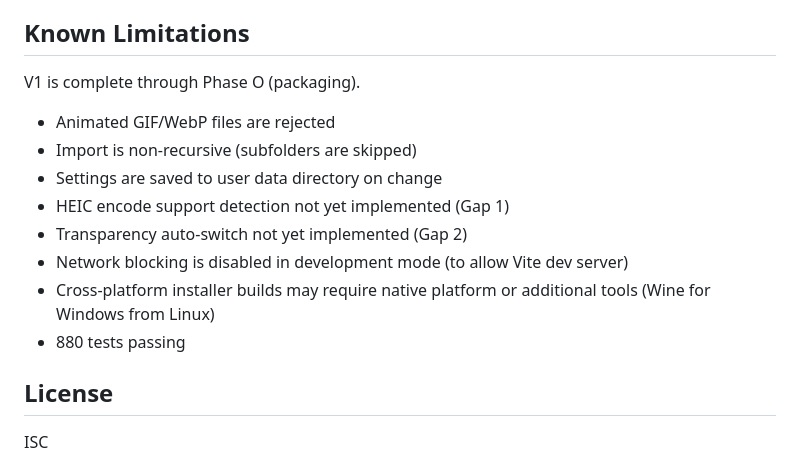
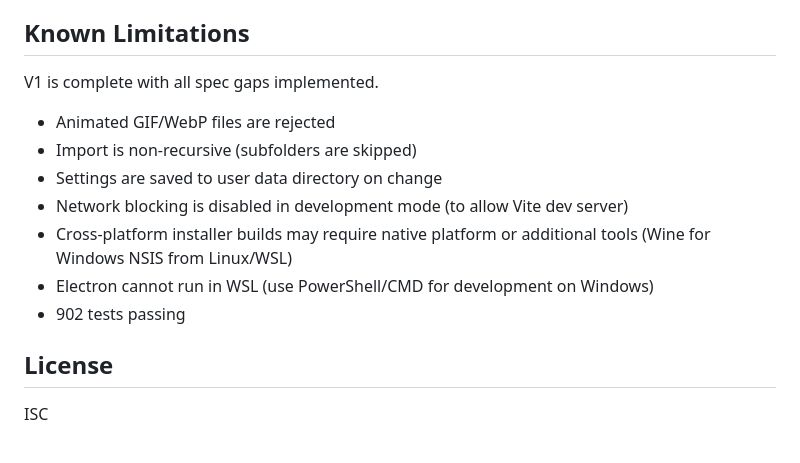
Before and after one commit to Zumgugger/reformat, a Markdown page: README.md, the part around the change. Rendered like a GitHub page.

Commit message:
docs: update README - all gaps complete, 902 tests passing

```diff
--- a/README.md
+++ b/README.md
@@ -204,15 +204,14 @@ git push origin main
 
 ## Known Limitations
 
-V1 is complete through Phase O (packaging).
+V1 is complete with all spec gaps implemented.
 - Animated GIF/WebP files are rejected
 - Import is non-recursive (subfolders are skipped)
 - Settings are saved to user data directory on change
-- HEIC encode support detection not yet implemented (Gap 1)
-- Transparency auto-switch not yet implemented (Gap 2)
 - Network blocking is disabled in development mode (to allow Vite dev server)
-- Cross-platform installer builds may require native platform or additional tools (Wine for Windows from Linux)
-- 880 tests passing
+- Cross-platform installer builds may require native platform or additional tools (Wine for Windows NSIS from Linux/WSL)
+- Electron cannot run in WSL (use PowerShell/CMD for development on Windows)
+- 902 tests passing
 
 ## License
 
```
